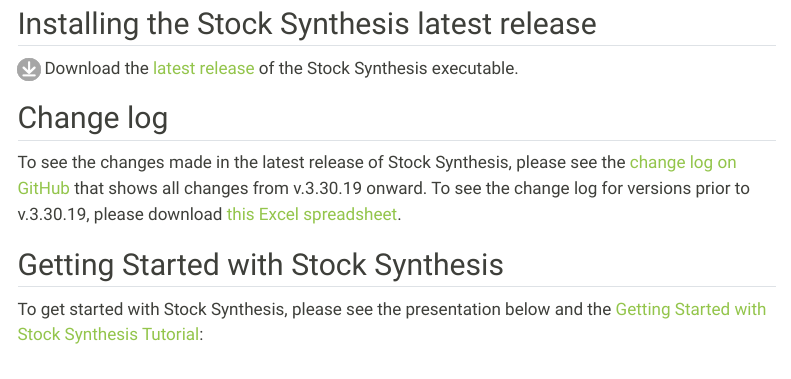
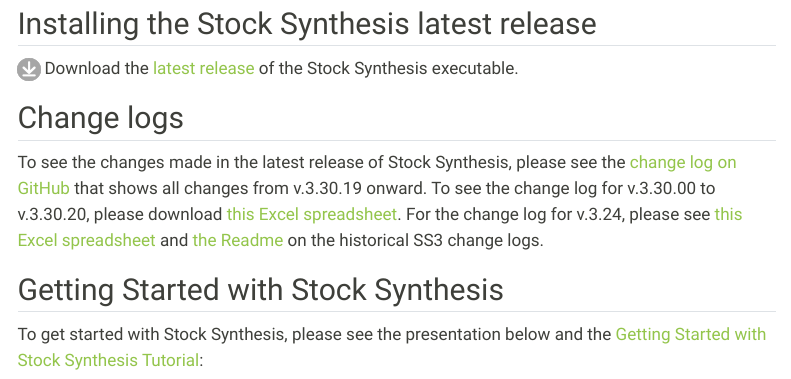
Before and after one commit to nmfs-ost/ss3-website, a Quarto document (website/index.qmd): the page in a window 1100 px wide, from 1380 px down. Rendered offline with R 4.5, knitr and Pandoc in place of Quarto, with nearby package versions; menus at the side of the page are left out.

Commit message:
add 3.24 change log and readme

```diff
--- a/website/index.qmd
+++ b/website/index.qmd
@@ -36,8 +36,8 @@
 ![](qmds/images/icon-download.png){fig-align="left" height="03%" width="03%" fig-alt="download icon"}
 Download the [latest release](https://github.com/nmfs-ost/ss3-source-code/releases/latest) of the Stock Synthesis executable.
 
-## Change log
-To see the changes made in the latest release of Stock Synthesis, please see the [change log on GitHub](https://github.com/orgs/nmfs-ost/projects/11) that shows all changes from v.3.30.19 onward. To see the change log for versions prior to v.3.30.19, please download [this Excel spreadsheet](https://github.com/nmfs-ost/ss3-source-code/blob/v3.30.19/Change_log_for_SS_3.30.xlsx?raw=true).
+## Change logs
+To see the changes made in the latest release of Stock Synthesis, please see the [change log on GitHub](https://github.com/orgs/nmfs-ost/projects/11) that shows all changes from v.3.30.19 onward. To see the change log for v.3.30.00 to v.3.30.20, please download [this Excel spreadsheet](https://github.com/nmfs-ost/ss3-source-code/blob/v3.30.19/Change_log_for_SS_3.30.xlsx?raw=true). For the change log for v.3.24, please see [this Excel spreadsheet](Change_log_SS_3.24.xlsx) and [the Readme](readme_StockSynthesis_changelogs.txt) on the historical SS3 change logs.
 
 ## Getting Started with Stock Synthesis
 To get started with Stock Synthesis, please see the presentation below and the [Getting Started with Stock Synthesis Tutorial](qmds/getting_started_ss3.qmd):
```
Also changed, not shown: website/Change_log_SS_3.24.xlsx (added), website/readme_StockSynthesis_changelogs.txt (added), 1 other file.
